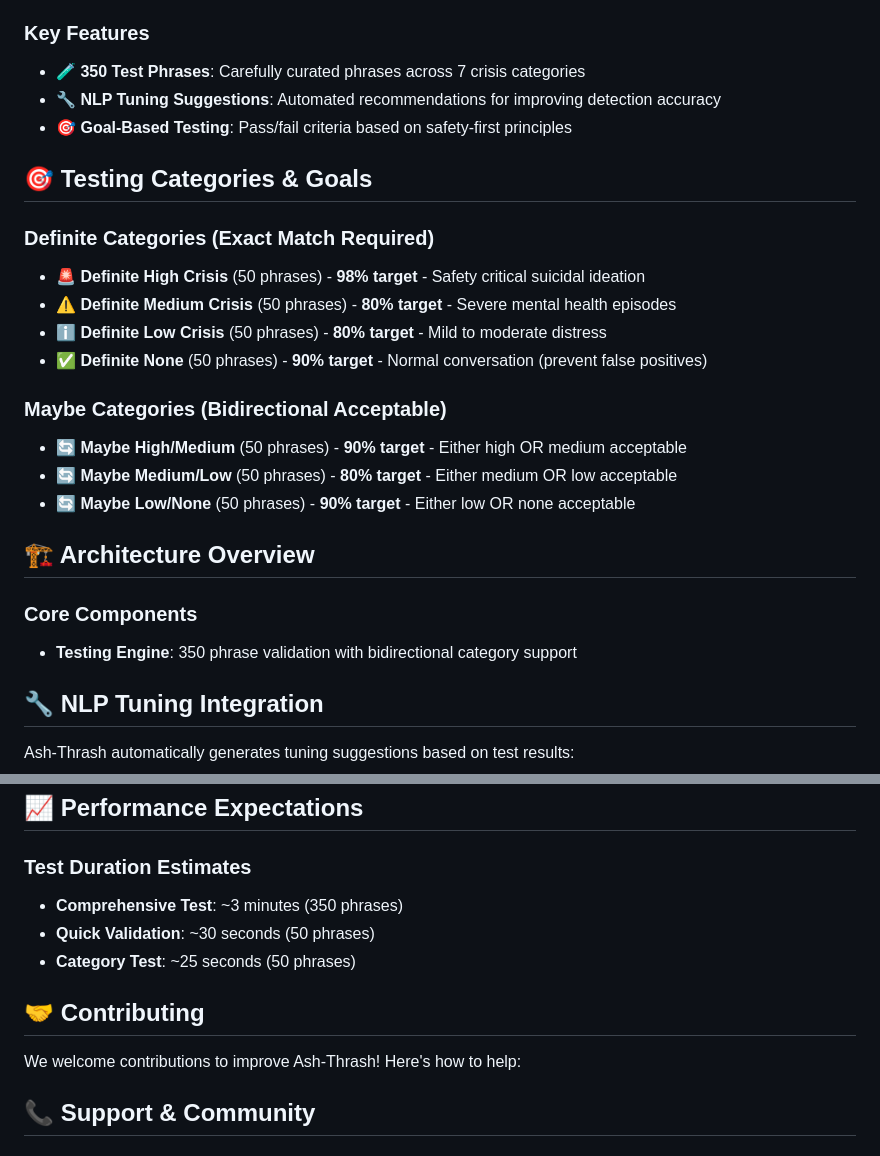
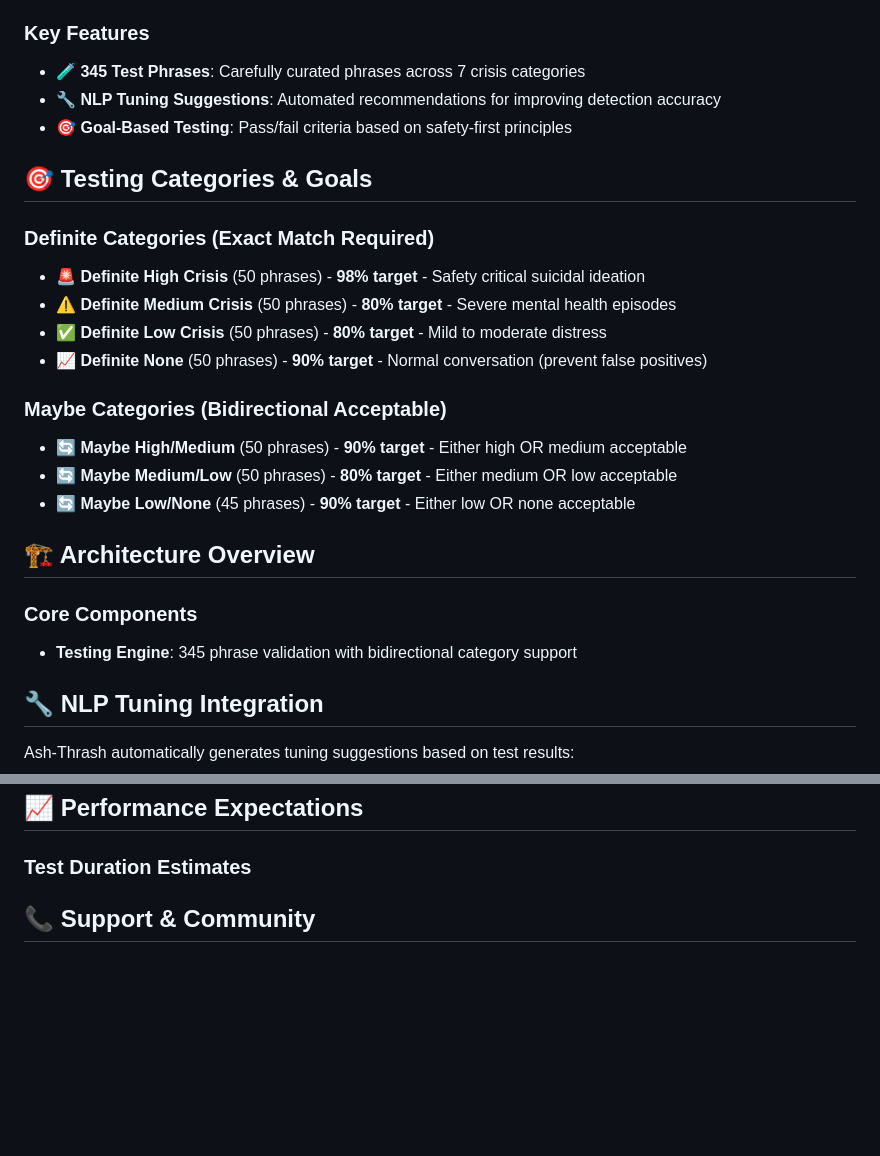
Before and after one commit to The-Alphabet-Cartel/ash-thrash, a Markdown page: README.md, 2 parts joined by grey strips. GitHub-like rendering; blank space fills up the shorter version.

```diff
--- a/README.md
+++ b/README.md
@@ -13,7 +13,7 @@ Ash-Thrash v3.1 is a **comprehensive testing suite** designed to validate and tu
 
 ### Key Features
 
-- **🧪 350 Test Phrases**: Carefully curated phrases across 7 crisis categories
+- **🧪 345 Test Phrases**: Carefully curated phrases across 7 crisis categories
 - **🔧 NLP Tuning Suggestions**: Automated recommendations for improving detection accuracy
 - **🎯 Goal-Based Testing**: Pass/fail criteria based on safety-first principles
 
@@ -22,18 +22,18 @@ Ash-Thrash v3.1 is a **comprehensive testing suite** designed to validate and tu
 ### Definite Categories (Exact Match Required)
 - **🚨 Definite High Crisis** (50 phrases) - **98% target** - Safety critical suicidal ideation
 - **⚠️ Definite Medium Crisis** (50 phrases) - **80% target** - Severe mental health episodes
-- **ℹ️ Definite Low Crisis** (50 phrases) - **80% target** - Mild to moderate distress
-- **✅ Definite None** (50 phrases) - **90% target** - Normal conversation (prevent false positives)
+- **✅ Definite Low Crisis** (50 phrases) - **80% target** - Mild to moderate distress
+- **📈 Definite None** (50 phrases) - **90% target** - Normal conversation (prevent false positives)
 
 ### Maybe Categories (Bidirectional Acceptable)
 - **🔄 Maybe High/Medium** (50 phrases) - **90% target** - Either high OR medium acceptable
 - **🔄 Maybe Medium/Low** (50 phrases) - **80% target** - Either medium OR low acceptable
-- **🔄 Maybe Low/None** (50 phrases) - **90% target** - Either low OR none acceptable
+- **🔄 Maybe Low/None** (45 phrases) - **90% target** - Either low OR none acceptable
 
 ## 🏗️ Architecture Overview
 
 ### Core Components
-- **Testing Engine**: 350 phrase validation with bidirectional category support
+- **Testing Engine**: 345 phrase validation with bidirectional category support
 
 ## 🔧 NLP Tuning Integration
 
@@ -69,13 +69,6 @@ Direct communication with ash-nlp using identical message preprocessing and anal
 ## 📈 Performance Expectations
 
 ### Test Duration Estimates
-- **Comprehensive Test**: ~3 minutes (350 phrases)
-- **Quick Validation**: ~30 seconds (50 phrases)
-- **Category Test**: ~25 seconds (50 phrases)
-
-## 🤝 Contributing
-
-We welcome contributions to improve Ash-Thrash! Here's how to help:
 
 ## 📞 Support & Community
 
```
